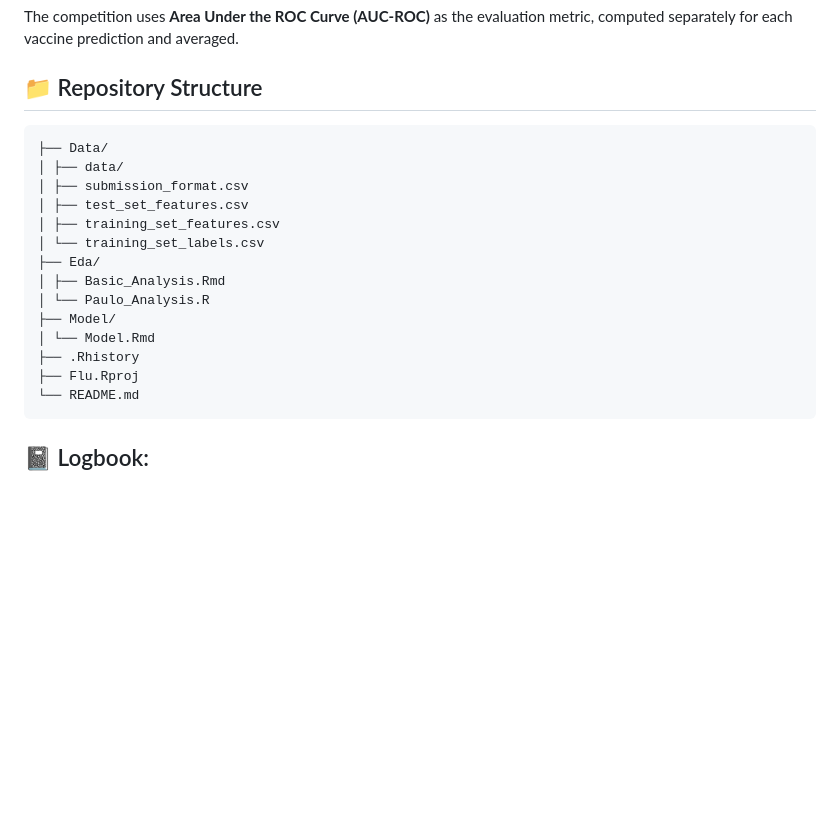
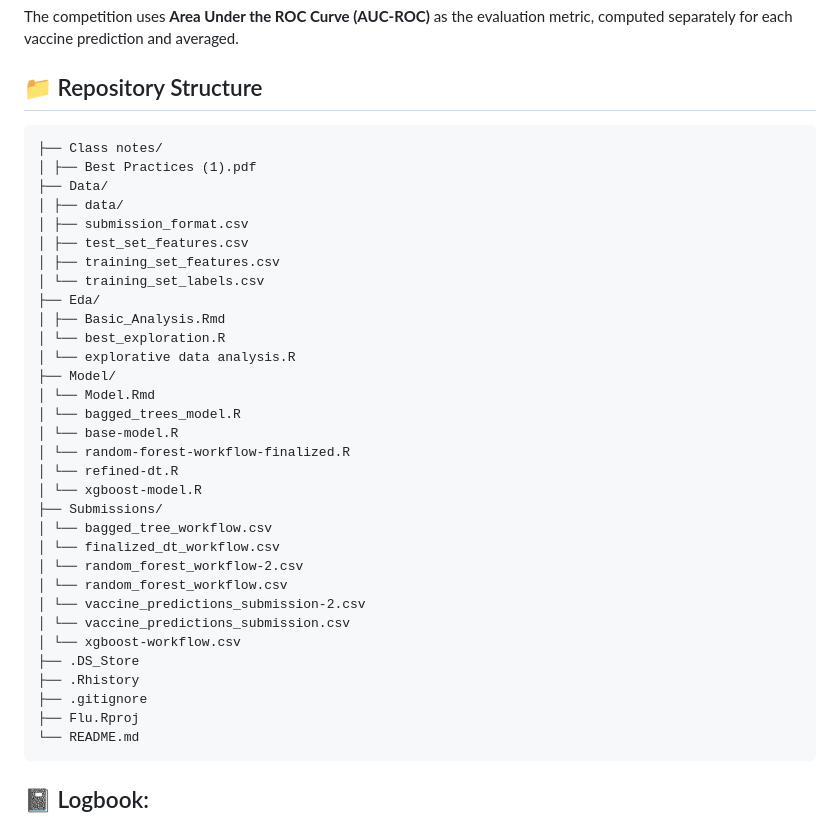
Before and after one commit to nhi-nguyen04/Data-Science-Competition, a Markdown page: README.md, the part around the change. Rendered like a GitHub page; blank space fills up the shorter version.

Commit message:
Updated Repo Structure

````diff
--- a/README.md
+++ b/README.md
@@ -32,6 +32,8 @@ The competition uses **Area Under the ROC Curve (AUC-ROC)** as the evaluation me
 
 ## 📁 Repository Structure
 ```
+├── Class notes/
+│ ├── Best Practices (1).pdf
 ├── Data/
 │ ├── data/
 │ ├── submission_format.csv
@@ -40,10 +42,26 @@ The competition uses **Area Under the ROC Curve (AUC-ROC)** as the evaluation me
 │ └── training_set_labels.csv
 ├── Eda/
 │ ├── Basic_Analysis.Rmd
-│ └── Paulo_Analysis.R
+│ └── best_exploration.R
+│ └── explorative data analysis.R
 ├── Model/
 │ └── Model.Rmd
+│ └── bagged_trees_model.R
+│ └── base-model.R
+│ └── random-forest-workflow-finalized.R
+│ └── refined-dt.R
+│ └── xgboost-model.R
+├── Submissions/
+│ └── bagged_tree_workflow.csv
+│ └── finalized_dt_workflow.csv
+│ └── random_forest_workflow-2.csv
+│ └── random_forest_workflow.csv
+│ └── vaccine_predictions_submission-2.csv
+│ └── vaccine_predictions_submission.csv
+│ └── xgboost-workflow.csv
+├── .DS_Store
 ├── .Rhistory
+├── .gitignore
 ├── Flu.Rproj
 └── README.md
 ```
````
